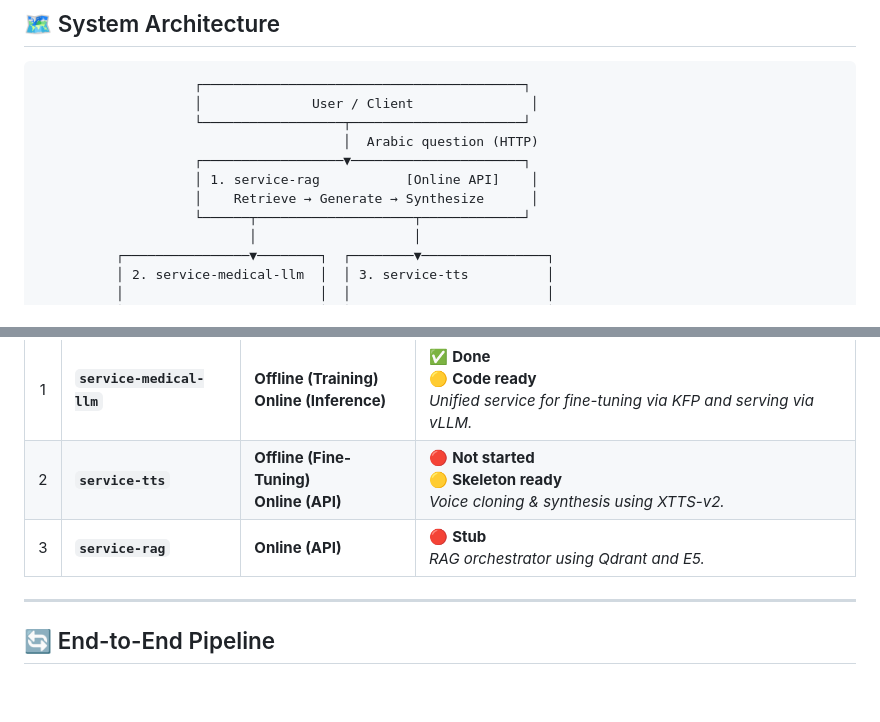
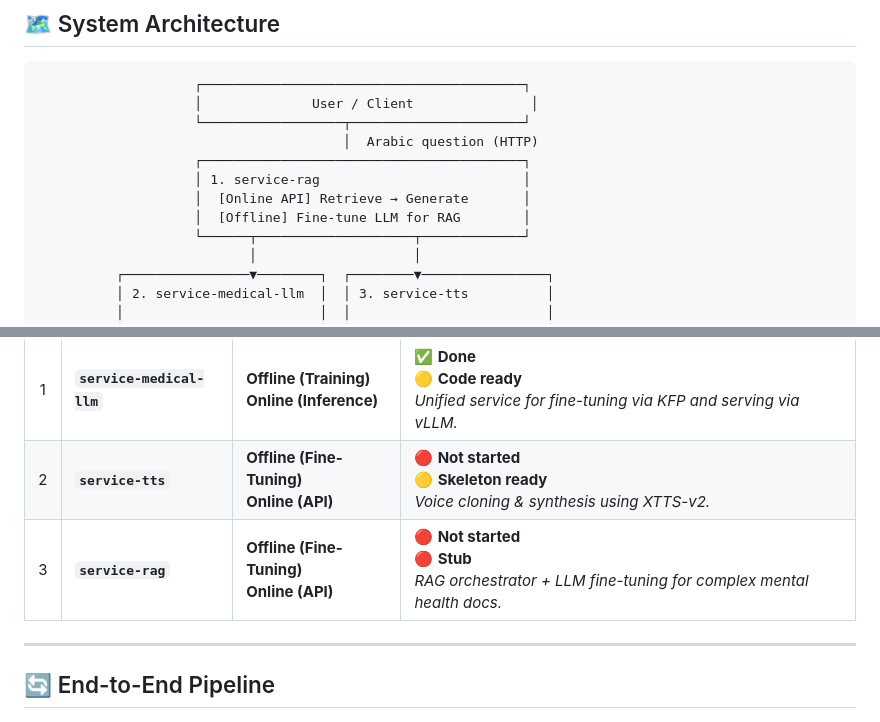
Before and after one commit to OmarAbdelhamidAly/arabic-peft-align-rag-tts, a Markdown page: README.md, 2 parts joined by grey strips. GitHub-like rendering; blank space fills up the shorter version.

Commit message:
Update service-rag to include offline fine-tuning mode

```diff
--- a/README.md
+++ b/README.md
@@ -32,9 +32,10 @@
                     │              User / Client               │
                     └──────────────────┬──────────────────────┘
                                        │  Arabic question (HTTP)
-                    ┌──────────────────▼──────────────────────┐
-                    │ 1. service-rag           [Online API]    │
-                    │    Retrieve → Generate → Synthesize      │
+                    ┌─────────────────────────────────────────┐
+                    │ 1. service-rag                          │
+                    │  [Online API] Retrieve → Generate       │
+                    │  [Offline] Fine-tune LLM for RAG        │
                     └──────┬────────────────────┬─────────────┘
                            │                    │
           ┌────────────────▼────────┐  ┌────────▼────────────────┐
@@ -94,7 +95,7 @@ arabic-peft-align-rag-tts/
 |:-:|:-------------|:------|:---------------------|
 | 1 | **`service-medical-llm`** | **Offline (Training)** <br> **Online (Inference)** | ✅ **Done** <br> 🟡 **Code ready** <br> _Unified service for fine-tuning via KFP and serving via vLLM._ |
 | 2 | **`service-tts`** | **Offline (Fine-Tuning)** <br> **Online (API)** | 🔴 **Not started** <br> 🟡 **Skeleton ready** <br> _Voice cloning & synthesis using XTTS-v2._ |
-| 3 | **`service-rag`** | **Online (API)** | 🔴 **Stub** <br> _RAG orchestrator using Qdrant and E5._ |
+| 3 | **`service-rag`** | **Offline (Fine-Tuning)** <br> **Online (API)** | 🔴 **Not started** <br> 🔴 **Stub** <br> _RAG orchestrator + LLM fine-tuning for complex mental health docs._ |
 
 ---
 
```
